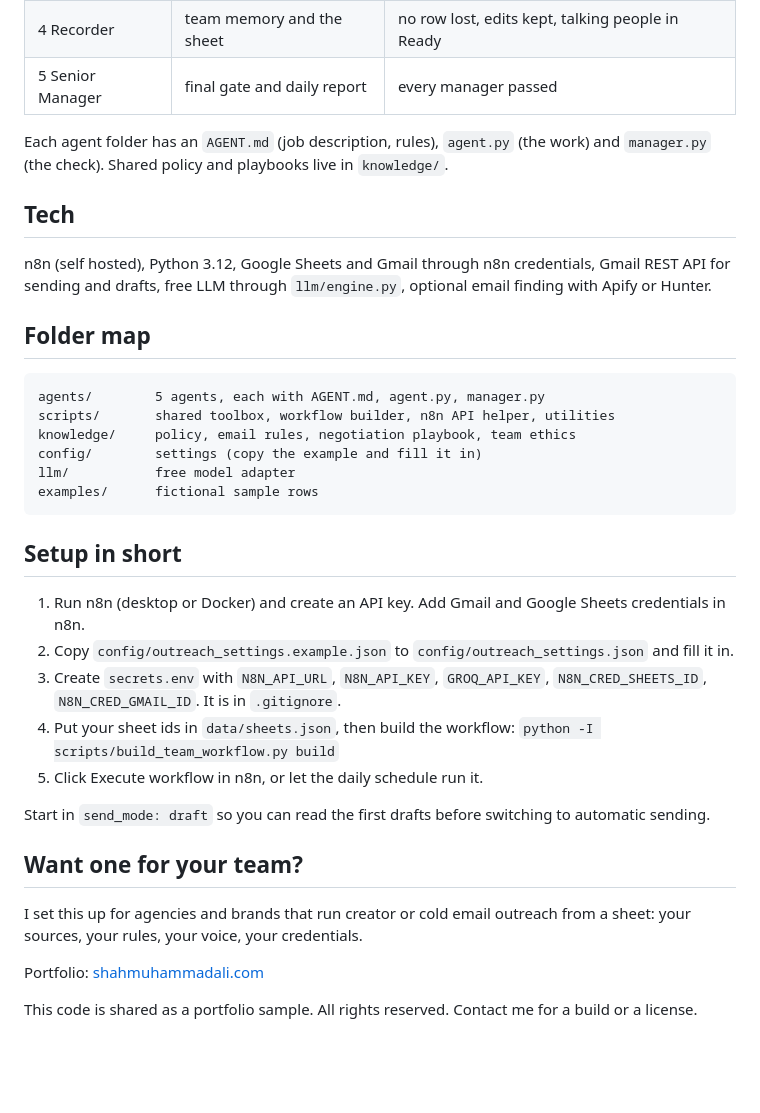
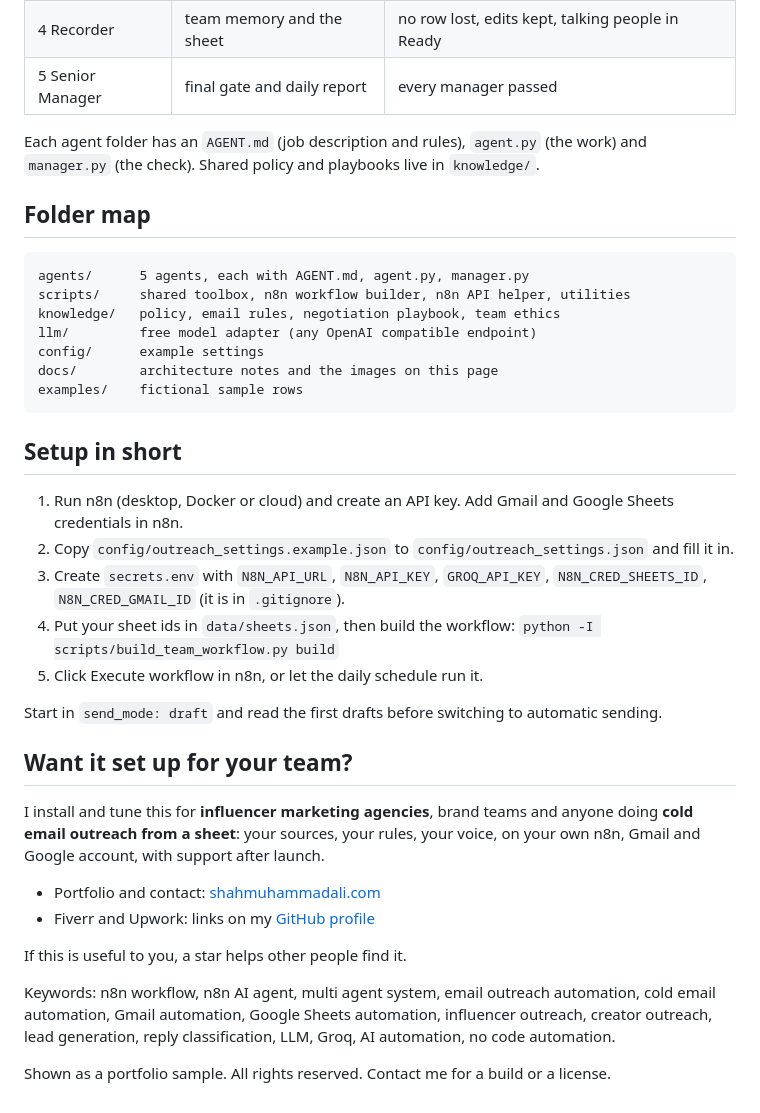
Before and after one commit to Ali45504/ai-outreach-team, a Markdown page: README.md, the part around one of its changes. Rendered like a GitHub page; blank space fills up the shorter version.

````diff
--- a/README.md
+++ b/README.md
@@ -71,42 +80,46 @@ flowchart LR
 | 4 Recorder | team memory and the sheet | no row lost, edits kept, talking people in Ready |
 | 5 Senior Manager | final gate and daily report | every manager passed |
 
-Each agent folder has an `AGENT.md` (job description, rules), `agent.py` (the work) and `manager.py`
+Each agent folder has an `AGENT.md` (job description and rules), `agent.py` (the work) and `manager.py`
 (the check). Shared policy and playbooks live in `knowledge/`.
-
-## Tech
-
-n8n (self hosted), Python 3.12, Google Sheets and Gmail through n8n credentials, Gmail REST API for
-sending and drafts, free LLM through `llm/engine.py`, optional email finding with Apify or Hunter.
 
 ## Folder map
 
 ```
-agents/        5 agents, each with AGENT.md, agent.py, manager.py
-scripts/       shared toolbox, workflow builder, n8n API helper, utilities
-knowledge/     policy, email rules, negotiation playbook, team ethics
-config/        settings (copy the example and fill it in)
-llm/           free model adapter
-examples/      fictional sample rows
+agents/      5 agents, each with AGENT.md, agent.py, manager.py
+scripts/     shared toolbox, n8n workflow builder, n8n API helper, utilities
+knowledge/   policy, email rules, negotiation playbook, team ethics
+llm/         free model adapter (any OpenAI compatible endpoint)
+config/      example settings
+docs/        architecture notes and the images on this page
+examples/    fictional sample rows
 ```
 
 ## Setup in short
 
-1. Run n8n (desktop or Docker) and create an API key. Add Gmail and Google Sheets credentials in n8n.
+1. Run n8n (desktop, Docker or cloud) and create an API key. Add Gmail and Google Sheets credentials in n8n.
 2. Copy `config/outreach_settings.example.json` to `config/outreach_settings.json` and fill it in.
 3. Create `secrets.env` with `N8N_API_URL`, `N8N_API_KEY`, `GROQ_API_KEY`, `N8N_CRED_SHEETS_ID`,
-   `N8N_CRED_GMAIL_ID`. It is in `.gitignore`.
+   `N8N_CRED_GMAIL_ID` (it is in `.gitignore`).
 4. Put your sheet ids in `data/sheets.json`, then build the workflow:
    `python -I scripts/build_team_workflow.py build`
 5. Click Execute workflow in n8n, or let the daily schedule run it.
 
-Start in `send_mode: draft` so you can read the first drafts before switching to automatic sending.
+Start in `send_mode: draft` and read the first drafts before switching to automatic sending.
 
-## Want one for your team?
+## Want it set up for your team?
 
-I set this up for agencies and brands that run creator or cold email outreach from a sheet: your
-sources, your rules, your voice, your credentials.
+I install and tune this for **influencer marketing agencies**, brand teams and anyone doing **cold email
+outreach from a sheet**: your sources, your rules, your voice, on your own n8n, Gmail and Google account,
+with support after launch.
 
-Portfolio: [shahmuhammadali.com](https://shahmuhammadali.com)
+- Portfolio and contact: [shahmuhammadali.com](https://shahmuhammadali.com)
+- Fiverr and Upwork: links on my [GitHub profile](https://github.com/Ali45504)
 
-This code is shared as a portfolio sample. All rights reserved. Contact me for a build or a license.
+If this is useful to you, a star helps other people find it.
+
+Keywords: n8n workflow, n8n AI agent, multi agent system, email outreach automation, cold email
+automation, Gmail automation, Google Sheets automation, influencer outreach, creator outreach, lead
+generation, reply classification, LLM, Groq, AI automation, no code automation.
+
+Shown as a portfolio sample. All rights reserved. Contact me for a build or a license.
````
Also changed, not shown: other parts of README.md (+46 -37 lines), docs/ARCHITECTURE.md (added, +34 -0 lines), docs/images/daily_report.png (added), docs/images/error_alert.png (added), docs/images/n8n_canvas.png (added), docs/images/ready_tab_masked.png (added).
